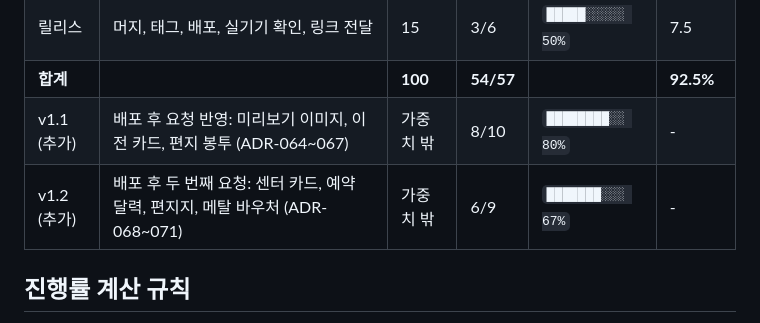
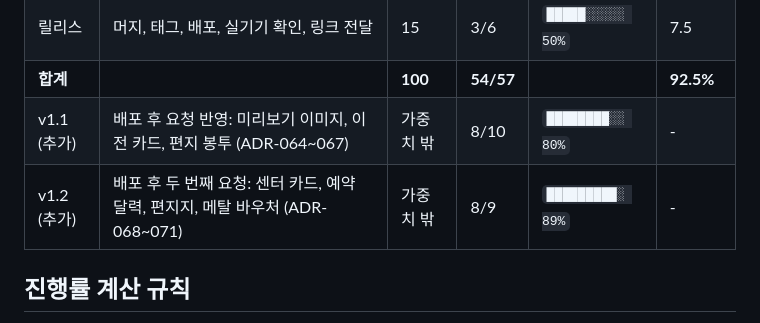
Before and after one commit to rang0616/demo_page, a Markdown page: schedule/README.md, the part around one of its changes. Drawn GitHub-style.

```diff
--- a/schedule/README.md
+++ b/schedule/README.md
@@ -30,7 +30,7 @@
 | 릴리스 | 머지, 태그, 배포, 실기기 확인, 링크 전달 | 15 | 3/6 | `█████░░░░░ 50%` | 7.5 |
 | **합계** | | **100** | **54/57** | | **92.5%** |
 | v1.1 (추가) | 배포 후 요청 반영: 미리보기 이미지, 이전 카드, 편지 봉투 (ADR-064~067) | 가중치 밖 | 8/10 | `████████░░ 80%` | - |
-| v1.2 (추가) | 배포 후 두 번째 요청: 센터 카드, 예약 달력, 편지지, 메탈 바우처 (ADR-068~071) | 가중치 밖 | 6/9 | `███████░░░ 67%` | - |
+| v1.2 (추가) | 배포 후 두 번째 요청: 센터 카드, 예약 달력, 편지지, 메탈 바우처 (ADR-068~071) | 가중치 밖 | 8/9 | `█████████░ 89%` | - |
 
 ## 진행률 계산 규칙
 
```
Also changed, not shown: other parts of schedule/README.md (+1 -1 lines), design/CHANGELOG.md (+1 -1 lines), schedule/2026-10-17.md (+5 -4 lines).
